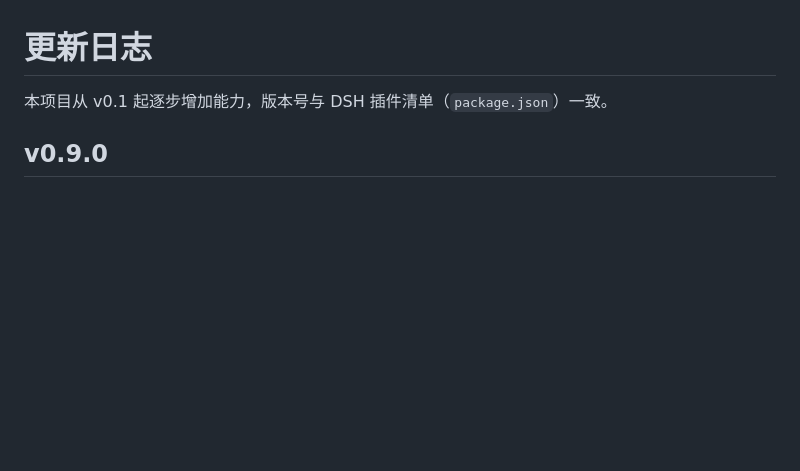
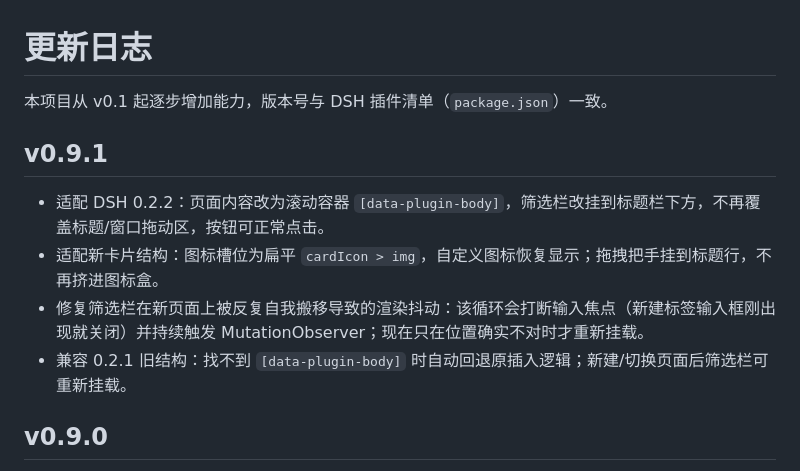
Before and after one commit to zefferry/dsh-plugin-manager-plus, a Markdown page: CHANGELOG.md, the part around the change. Drawn GitHub-style; blank space fills up the shorter version.

```diff
--- a/CHANGELOG.md
+++ b/CHANGELOG.md
@@ -1,6 +1,13 @@
 # 更新日志
 
 本项目从 v0.1 起逐步增加能力，版本号与 DSH 插件清单（`package.json`）一致。
+
+## v0.9.1
+
+- 适配 DSH 0.2.2：页面内容改为滚动容器 `[data-plugin-body]`，筛选栏改挂到标题栏下方，不再覆盖标题/窗口拖动区，按钮可正常点击。
+- 适配新卡片结构：图标槽位为扁平 `cardIcon > img`，自定义图标恢复显示；拖拽把手挂到标题行，不再挤进图标盒。
+- 修复筛选栏在新页面上被反复自我搬移导致的渲染抖动：该循环会打断输入焦点（新建标签输入框刚出现就关闭）并持续触发 MutationObserver；现在只在位置确实不对时才重新挂载。
+- 兼容 0.2.1 旧结构：找不到 `[data-plugin-body]` 时自动回退原插入逻辑；新建/切换页面后筛选栏可重新挂载。
 
 ## v0.9.0
 
```
Also changed, not shown: README.md (+2 -2 lines), docs/screenshots/batch-mode.png, docs/screenshots/context-menu.png, docs/screenshots/plugin-page.png, 2 other files.
